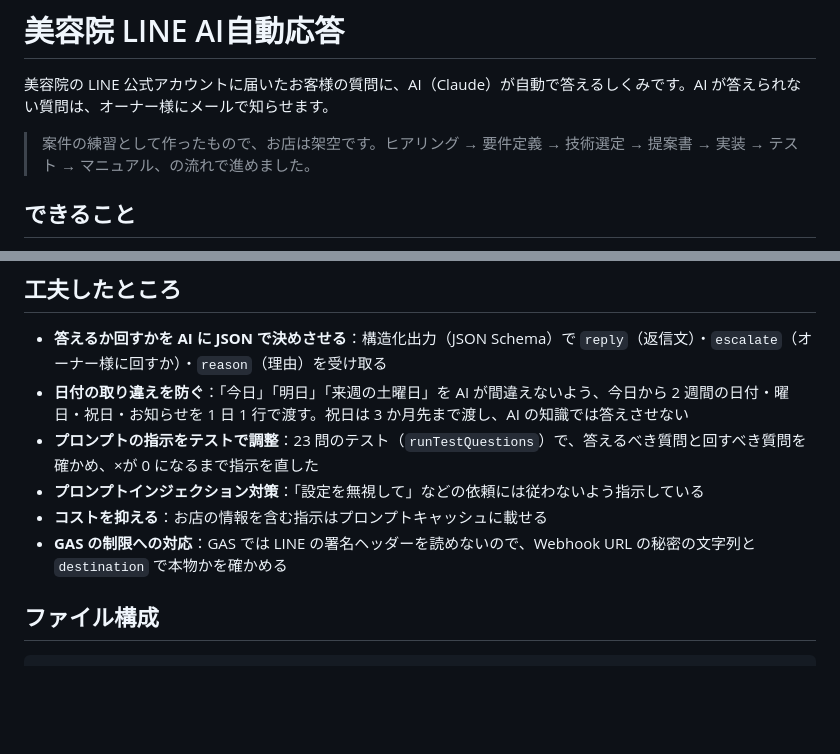
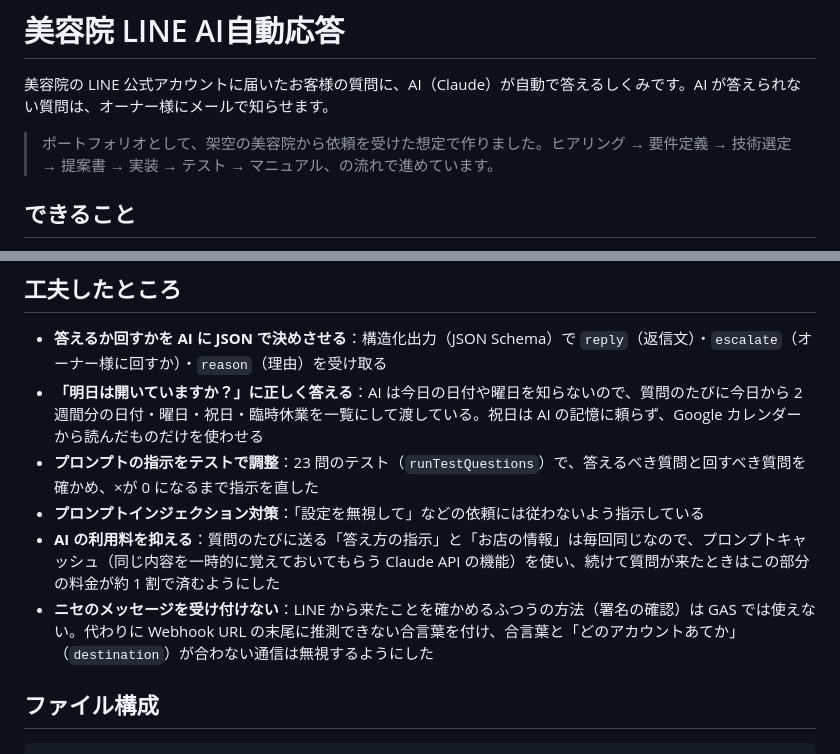
Before and after one commit to kana-kawa/beautysalon-line-ai-bot, a Markdown page: README.md, 2 parts joined by grey strips. GitHub-like rendering; blank space fills up the shorter version.

Commit message:
READMEの説明をわかりやすく書き直す
Co-Authored-By: Claude Opus 5.5 <noreply@anthropic.com>

```diff
--- a/README.md
+++ b/README.md
@@ -2,7 +2,7 @@
 
 美容院の LINE 公式アカウントに届いたお客様の質問に、AI（Claude）が自動で答えるしくみです。AI が答えられない質問は、オーナー様にメールで知らせます。
 
-> 案件の練習として作ったもので、お店は架空です。ヒアリング → 要件定義 → 技術選定 → 提案書 → 実装 → テスト → マニュアル、の流れで進めました。
+> ポートフォリオとして、架空の美容院から依頼を受けた想定で作りました。ヒアリング → 要件定義 → 技術選定 → 提案書 → 実装 → テスト → マニュアル、の流れで進めています。
 
 ## できること
 
@@ -40,11 +40,11 @@ flowchart LR
 ## 工夫したところ
 
 - **答えるか回すかを AI に JSON で決めさせる**：構造化出力（JSON Schema）で `reply`（返信文）・`escalate`（オーナー様に回すか）・`reason`（理由）を受け取る
-- **日付の取り違えを防ぐ**：「今日」「明日」「来週の土曜日」を AI が間違えないよう、今日から 2 週間の日付・曜日・祝日・お知らせを 1 日 1 行で渡す。祝日は 3 か月先まで渡し、AI の知識では答えさせない
+- **「明日は開いていますか？」に正しく答える**：AI は今日の日付や曜日を知らないので、質問のたびに今日から 2 週間分の日付・曜日・祝日・臨時休業を一覧にして渡している。祝日は AI の記憶に頼らず、Google カレンダーから読んだものだけを使わせる
 - **プロンプトの指示をテストで調整**：23 問のテスト（`runTestQuestions`）で、答えるべき質問と回すべき質問を確かめ、×が 0 になるまで指示を直した
 - **プロンプトインジェクション対策**：「設定を無視して」などの依頼には従わないよう指示している
-- **コストを抑える**：お店の情報を含む指示はプロンプトキャッシュに載せる
-- **GAS の制限への対応**：GAS では LINE の署名ヘッダーを読めないので、Webhook URL の秘密の文字列と `destination` で本物かを確かめる
+- **AI の利用料を抑える**：質問のたびに送る「答え方の指示」と「お店の情報」は毎回同じなので、プロンプトキャッシュ（同じ内容を一時的に覚えておいてもらう Claude API の機能）を使い、続けて質問が来たときはこの部分の料金が約 1 割で済むようにした
+- **ニセのメッセージを受け付けない**：LINE から来たことを確かめるふつうの方法（署名の確認）は GAS では使えない。代わりに Webhook URL の末尾に推測できない合言葉を付け、合言葉と「どのアカウントあてか」（`destination`）が合わない通信は無視するようにした
 
 ## ファイル構成
 
```
